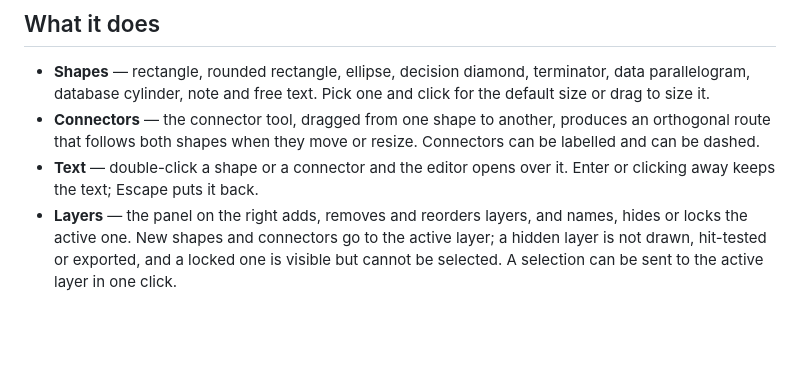
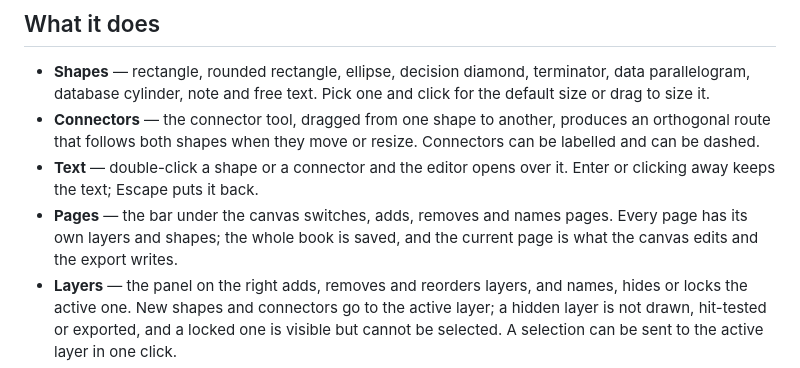
Before and after one commit to getbintana/bintana-draw, a Markdown page: README.md, the part around one of its changes. Drawn GitHub-style; blank space fills up the shorter version.

```diff
--- a/README.md
+++ b/README.md
@@ -36,6 +36,9 @@ The window is started with a blank canvas and the shape palette on the left.
   resize. Connectors can be labelled and can be dashed.
 - **Text** — double-click a shape or a connector and the editor opens over it.
   Enter or clicking away keeps the text; Escape puts it back.
+- **Pages** — the bar under the canvas switches, adds, removes and names pages.
+  Every page has its own layers and shapes; the whole book is saved, and the
+  current page is what the canvas edits and the export writes.
 - **Layers** — the panel on the right adds, removes and reorders layers, and
   names, hides or locks the active one. New shapes and connectors go to the
   active layer; a hidden layer is not drawn, hit-tested or exported, and a
```
Also changed, not shown: other parts of README.md (+29 -22 lines), AGENTS.md (+9 -3 lines), docs/bintana-draw.png, 10 other files.
